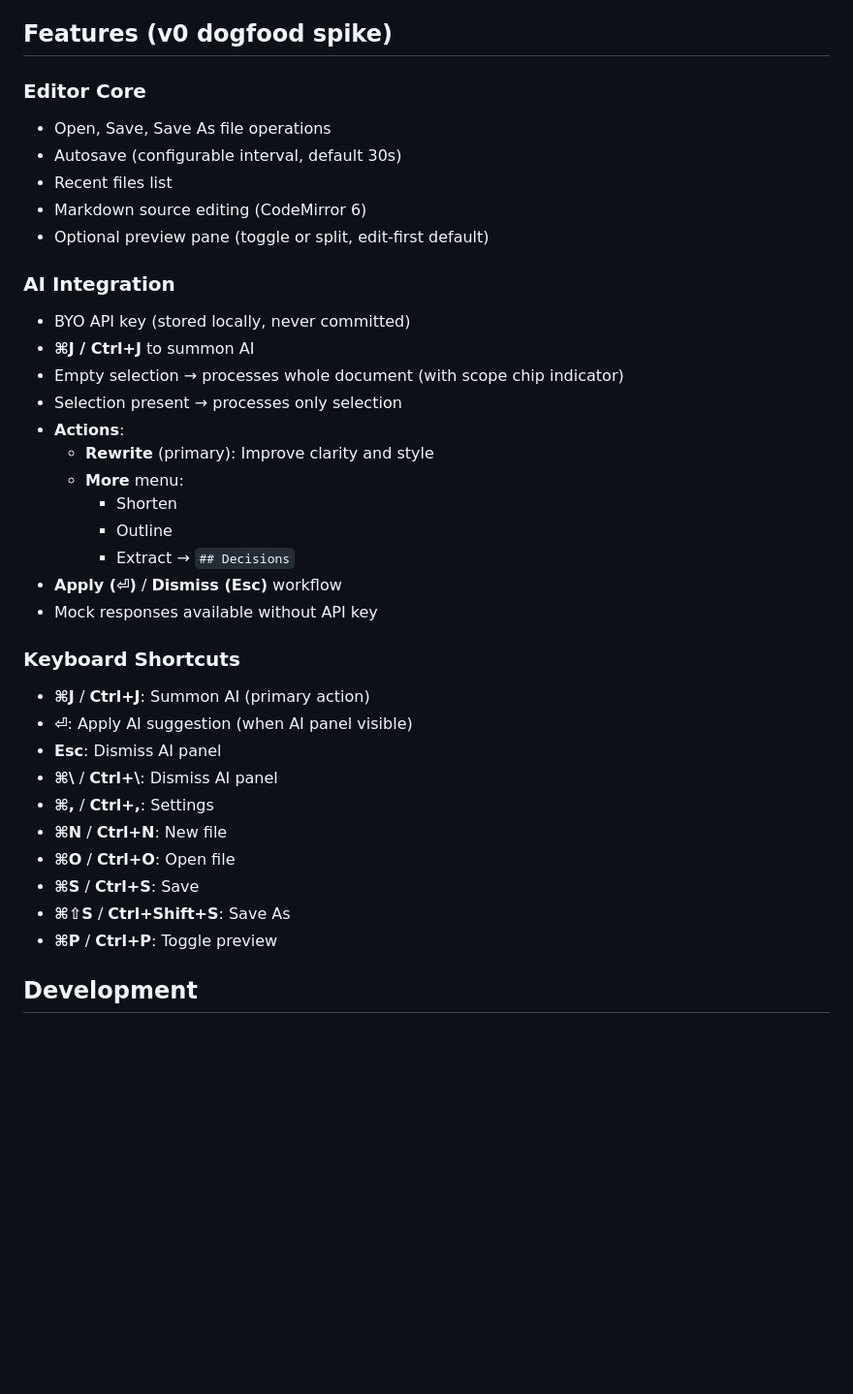
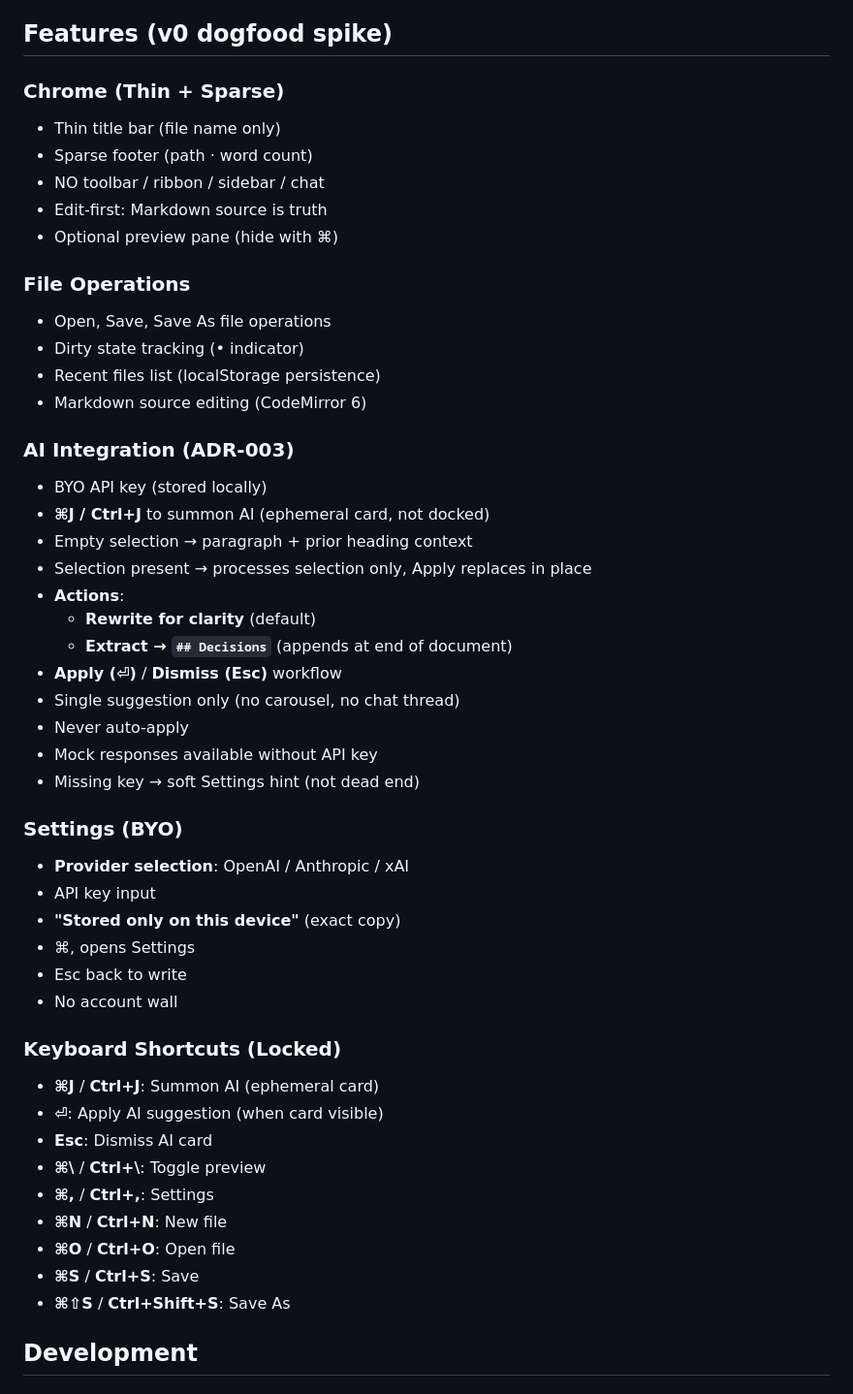
Before and after one commit to vuluru/talon, a Markdown page: README.md, the part around one of its changes. Shown at 97% size. Rendered like a GitHub page; blank space fills up the shorter version.

Commit message:
docs: mark design pack as PM-accepted (locked)
- Keyboard shortcuts: locked (not proposal)
- Foot strip: on for v0
- Key storage: local device, copy "Stored only on this device"
- Design pack PM-accepted - no further pixels to wait on
- Ready for dogfooding

Co-authored-by: outatime <jaywar75@users.noreply.github.com>

```diff
--- a/README.md
+++ b/README.md
@@ -11,38 +11,51 @@ An AI-centric Markdown word processor built with Tauri and web technologies.
 
 ## Features (v0 dogfood spike)
 
-### Editor Core
+### Chrome (Thin + Sparse)
+- Thin title bar (file name only)
+- Sparse footer (path · word count)
+- NO toolbar / ribbon / sidebar / chat
+- Edit-first: Markdown source is truth
+- Optional preview pane (hide with ⌘\)
+
+### File Operations
 - Open, Save, Save As file operations
-- Autosave (configurable interval, default 30s)
-- Recent files list
+- Dirty state tracking (• indicator)
+- Recent files list (localStorage persistence)
 - Markdown source editing (CodeMirror 6)
-- Optional preview pane (toggle or split, edit-first default)
 
-### AI Integration
-- BYO API key (stored locally, never committed)
-- **⌘J / Ctrl+J** to summon AI
-- Empty selection → processes whole document (with scope chip indicator)
-- Selection present → processes only selection
+### AI Integration (ADR-003)
+- BYO API key (stored locally)
+- **⌘J / Ctrl+J** to summon AI (ephemeral card, not docked)
+- Empty selection → paragraph + prior heading context
+- Selection present → processes selection only, Apply replaces in place
 - **Actions**:
-  - **Rewrite** (primary): Improve clarity and style
-  - **More** menu:
-    - Shorten
-    - Outline
-    - Extract → `## Decisions`
+  - **Rewrite for clarity** (default)
+  - **Extract → `## Decisions`** (appends at end of document)
 - **Apply (⏎)** / **Dismiss (Esc)** workflow
+- Single suggestion only (no carousel, no chat thread)
+- Never auto-apply
 - Mock responses available without API key
+- Missing key → soft Settings hint (not dead end)
 
-### Keyboard Shortcuts
-- **⌘J** / **Ctrl+J**: Summon AI (primary action)
-- **⏎**: Apply AI suggestion (when AI panel visible)
-- **Esc**: Dismiss AI panel
-- **⌘\\** / **Ctrl+\\**: Dismiss AI panel
+### Settings (BYO)
+- **Provider selection**: OpenAI / Anthropic / xAI
+- API key input
+- **"Stored only on this device"** (exact copy)
+- ⌘, opens Settings
+- Esc back to write
+- No account wall
+
+### Keyboard Shortcuts (Locked)
+- **⌘J** / **Ctrl+J**: Summon AI (ephemeral card)
+- **⏎**: Apply AI suggestion (when card visible)
+- **Esc**: Dismiss AI card
+- **⌘\\** / **Ctrl+\\**: Toggle preview
 - **⌘,** / **Ctrl+,**: Settings
 - **⌘N** / **Ctrl+N**: New file
 - **⌘O** / **Ctrl+O**: Open file
 - **⌘S** / **Ctrl+S**: Save
 - **⌘⇧S** / **Ctrl+Shift+S**: Save As
-- **⌘P** / **Ctrl+P**: Toggle preview
 
 ## Development
 
```
Also changed, not shown: other parts of README.md (+15 -1 lines).
